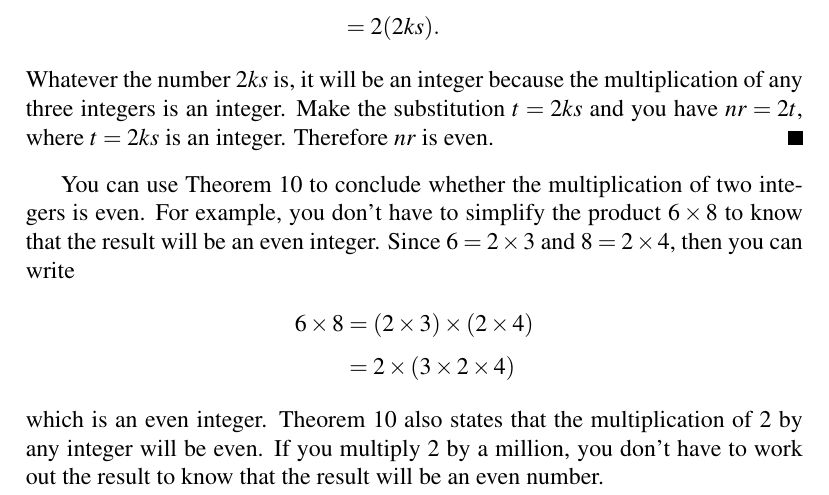
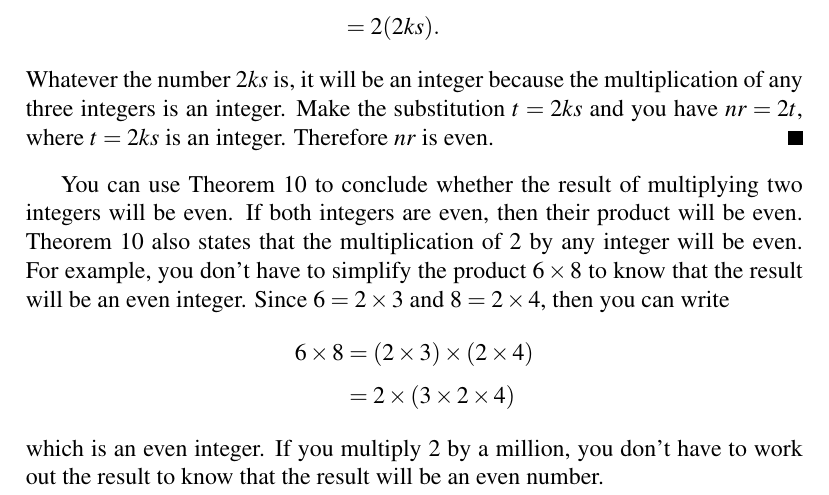
Before and after one commit to mvngu/hsnote, a LaTeX document (01_integers.tex): part of page 2 of 5, cut so that both start at the same text. Compiled offline with pdfLaTeX.

Commit message:
Clarify an explanation of a theorem.

```diff
--- a/01_integers.tex
+++ b/01_integers.tex
@@ -227,7 +227,10 @@ integer.  Therefore $nr$ is even.
 \end{proof}
 
 You can use \Theorem{thm:product_of_two_evens_is_even} to conclude
-whether the multiplication of two integers is even.  For example, you
+whether the result of multiplying two integers will be even.  If both
+integers are even, then their product will be even.
+\Theorem{thm:product_of_two_evens_is_even} also states that the
+multiplication of $2$ by any integer will be even. For example, you
 don't have to simplify the product $6 \times 8$ to know that the
 result will be an even integer.  Since $6 = 2 \times 3$ and
 $8 = 2 \times 4$, then you can write
@@ -239,10 +242,9 @@ $8 = 2 \times 4$, then you can write
 2 \times (3 \times 2 \times 4)
 \end{align*}
 %%
-which is an even integer.  \Theorem{thm:product_of_two_evens_is_even}
-also states that the multiplication of $2$ by any integer will be
-even.  If you multiply $2$ by a million, you don't have to work out
-the result to know that the result will be an even number.
+which is an even integer.  If you multiply $2$ by a million, you don't
+have to work out the result to know that the result will be an even
+number.
 
 
 %%%%%%%%%%%%%%%%%%%%%%%%%%%%%%%%%%%%%%%%%%%%%%%%%%%%%%%%%%%%%%%%%%%%%%%%%%%
```
